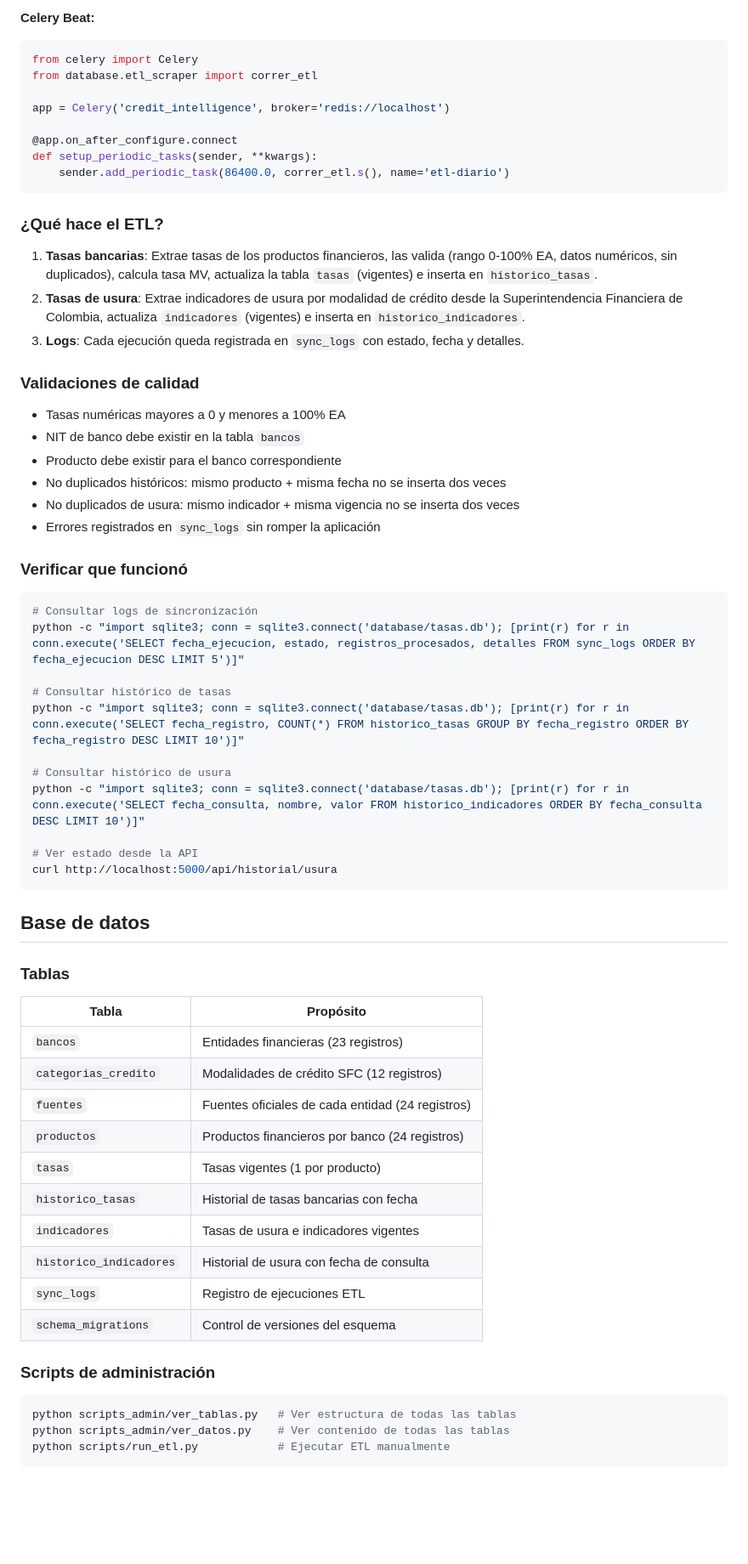
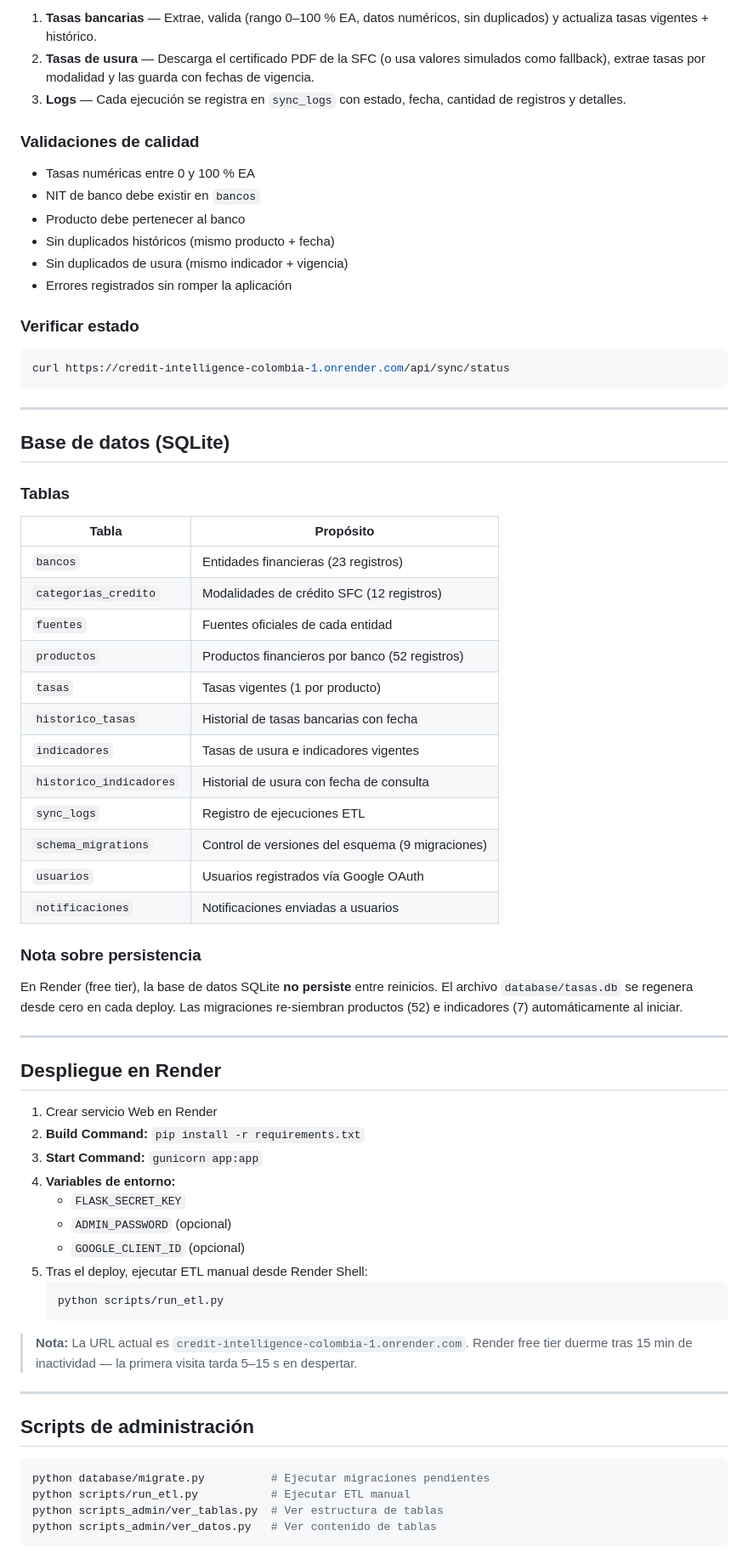
Before and after one commit to Davidcastanom/Credit_Intelligence_Colombia, a Markdown page: README.md, the part around one of its changes. Shown at 85% size. Drawn GitHub-style; blank space fills up the shorter version.

````diff
--- a/README.md
+++ b/README.md
@@ -112,47 +143,25 @@ jobs:
-**Celery Beat:**
-```python
-from celery import Celery
-from database.etl_scraper import correr_etl
-
-app = Celery('credit_intelligence', broker='redis://localhost')
-
-@app.on_after_configure.connect
-def setup_periodic_tasks(sender, **kwargs):
-    sender.add_periodic_task(86400.0, correr_etl.s(), name='etl-diario')
-```
-
-### ¿Qué hace el ETL?
-
-1. **Tasas bancarias**: Extrae tasas de los productos financieros, las valida (rango 0-100% EA, datos numéricos, sin duplicados), calcula tasa MV, actualiza la tabla `tasas` (vigentes) e inserta en `historico_tasas`.
-2. **Tasas de usura**: Extrae indicadores de usura por modalidad de crédito desde la Superintendencia Financiera de Colombia, actualiza `indicadores` (vigentes) e inserta en `historico_indicadores`.
-3. **Logs**: Cada ejecución queda registrada en `sync_logs` con estado, fecha y detalles.
+1. **Tasas bancarias** — Extrae, valida (rango 0–100 % EA, datos numéricos, sin duplicados) y actualiza tasas vigentes + histórico.
+2. **Tasas de usura** — Descarga el certificado PDF de la SFC (o usa valores simulados como fallback), extrae tasas por modalidad y las guarda con fechas de vigencia.
+3. **Logs** — Cada ejecución se registra en `sync_logs` con estado, fecha, cantidad de registros y detalles.
 
 ### Validaciones de calidad
 
-- Tasas numéricas mayores a 0 y menores a 100% EA
-- NIT de banco debe existir en la tabla `bancos`
-- Producto debe existir para el banco correspondiente
-- No duplicados históricos: mismo producto + misma fecha no se inserta dos veces
-- No duplicados de usura: mismo indicador + misma vigencia no se inserta dos veces
-- Errores registrados en `sync_logs` sin romper la aplicación
+- Tasas numéricas entre 0 y 100 % EA
+- NIT de banco debe existir en `bancos`
+- Producto debe pertenecer al banco
+- Sin duplicados históricos (mismo producto + fecha)
+- Sin duplicados de usura (mismo indicador + vigencia)
+- Errores registrados sin romper la aplicación
 
-### Verificar que funcionó
+### Verificar estado
 
 ```bash
-# Consultar logs de sincronización
-python -c "import sqlite3; conn = sqlite3.connect('database/tasas.db'); [print(r) for r in conn.execute('SELECT fecha_ejecucion, estado, registros_procesados, detalles FROM sync_logs ORDER BY fecha_ejecucion DESC LIMIT 5')]"
-
-# Consultar histórico de tasas
-python -c "import sqlite3; conn = sqlite3.connect('database/tasas.db'); [print(r) for r in conn.execute('SELECT fecha_registro, COUNT(*) FROM historico_tasas GROUP BY fecha_registro ORDER BY fecha_registro DESC LIMIT 10')]"
-
-# Consultar histórico de usura
-python -c "import sqlite3; conn = sqlite3.connect('database/tasas.db'); [print(r) for r in conn.execute('SELECT fecha_consulta, nombre, valor FROM historico_indicadores ORDER BY fecha_consulta DESC LIMIT 10')]"
-
-# Ver estado desde la API
-curl http://localhost:5000/api/historial/usura
+curl https://credit-intelligence-colombia-1.onrender.com/api/sync/status
 ```
 
-## Base de datos
+---
+
+## Base de datos (SQLite)
 
 ### Tablas
 
@@ -160,19 +169,46 @@ curl http://localhost:5000/api/historial/usura
 |-------|-----------|
 | `bancos` | Entidades financieras (23 registros) |
 | `categorias_credito` | Modalidades de crédito SFC (12 registros) |
-| `fuentes` | Fuentes oficiales de cada entidad (24 registros) |
-| `productos` | Productos financieros por banco (24 registros) |
+| `fuentes` | Fuentes oficiales de cada entidad |
+| `productos` | Productos financieros por banco (52 registros) |
 | `tasas` | Tasas vigentes (1 por producto) |
 | `historico_tasas` | Historial de tasas bancarias con fecha |
 | `indicadores` | Tasas de usura e indicadores vigentes |
 | `historico_indicadores` | Historial de usura con fecha de consulta |
 | `sync_logs` | Registro de ejecuciones ETL |
-| `schema_migrations` | Control de versiones del esquema |
+| `schema_migrations` | Control de versiones del esquema (9 migraciones) |
+| `usuarios` | Usuarios registrados vía Google OAuth |
+| `notificaciones` | Notificaciones enviadas a usuarios |
 
-### Scripts de administración
+### Nota sobre persistencia
+
+En Render (free tier), la base de datos SQLite **no persiste** entre reinicios. El archivo `database/tasas.db` se regenera desde cero en cada deploy. Las migraciones re-siembran productos (52) e indicadores (7) automáticamente al iniciar.
+
+---
+
+## Despliegue en Render
+
+1. Crear servicio Web en Render
+2. **Build Command:** `pip install -r requirements.txt`
+3. **Start Command:** `gunicorn app:app`
+4. **Variables de entorno:**
+   - `FLASK_SECRET_KEY`
+   - `ADMIN_PASSWORD` (opcional)
+   - `GOOGLE_CLIENT_ID` (opcional)
+5. Tras el deploy, ejecutar ETL manual desde Render Shell:
+   ```bash
+   python scripts/run_etl.py
+   ```
+
+> **Nota:** La URL actual es `credit-intelligence-colombia-1.onrender.com`. Render free tier duerme tras 15 min de inactividad — la primera visita tarda 5–15 s en despertar.
+
+---
+
+## Scripts de administración
 
 ```bash
-python scripts_admin/ver_tablas.py   # Ver estructura de todas las tablas
-python scripts_admin/ver_datos.py    # Ver contenido de todas las tablas
-python scripts/run_etl.py            # Ejecutar ETL manualmente
+python database/migrate.py          # Ejecutar migraciones pendientes
+python scripts/run_etl.py           # Ejecutar ETL manual
+python scripts_admin/ver_tablas.py  # Ver estructura de tablas
+python scripts_admin/ver_datos.py   # Ver contenido de tablas
 ```
````
Also changed, not shown: other parts of README.md (+103 -66 lines).
